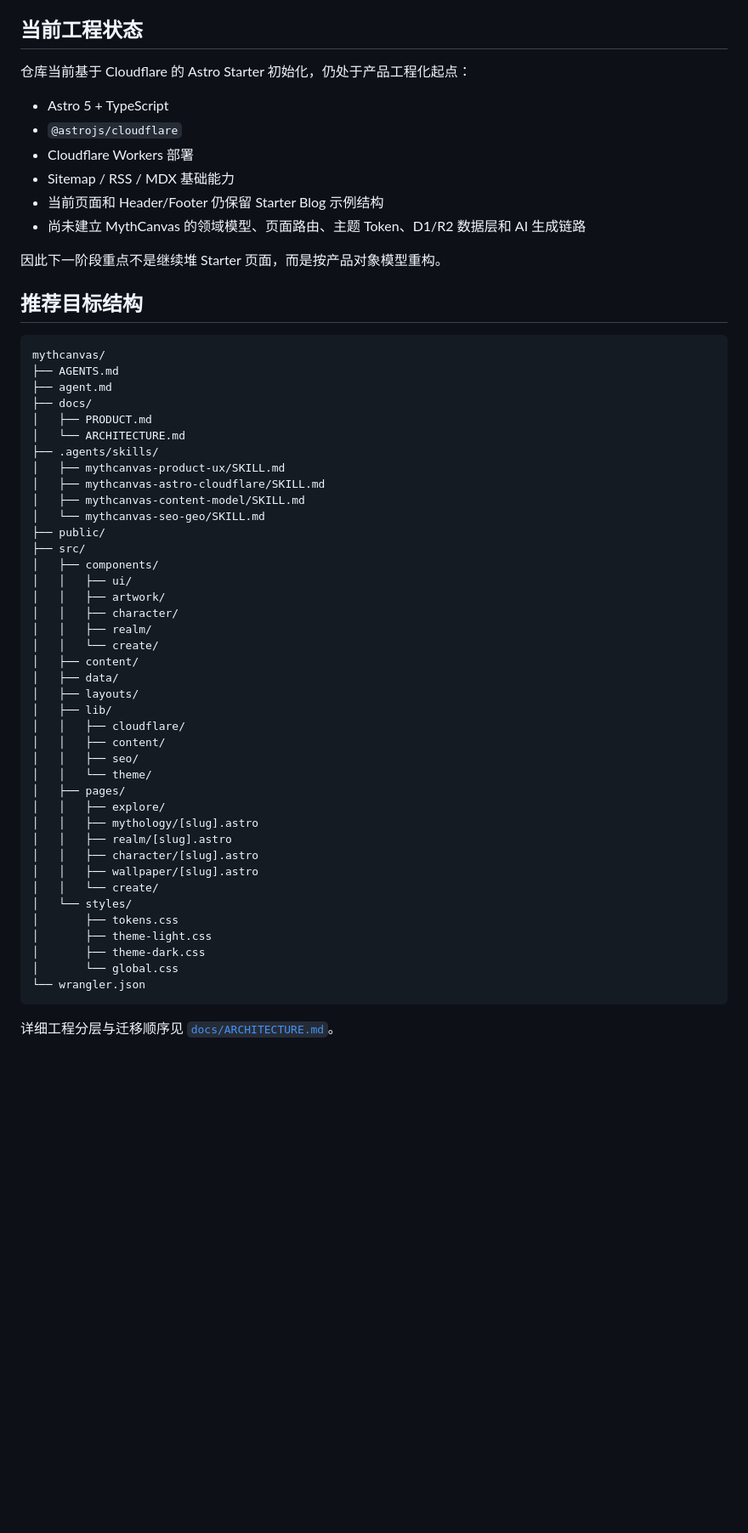
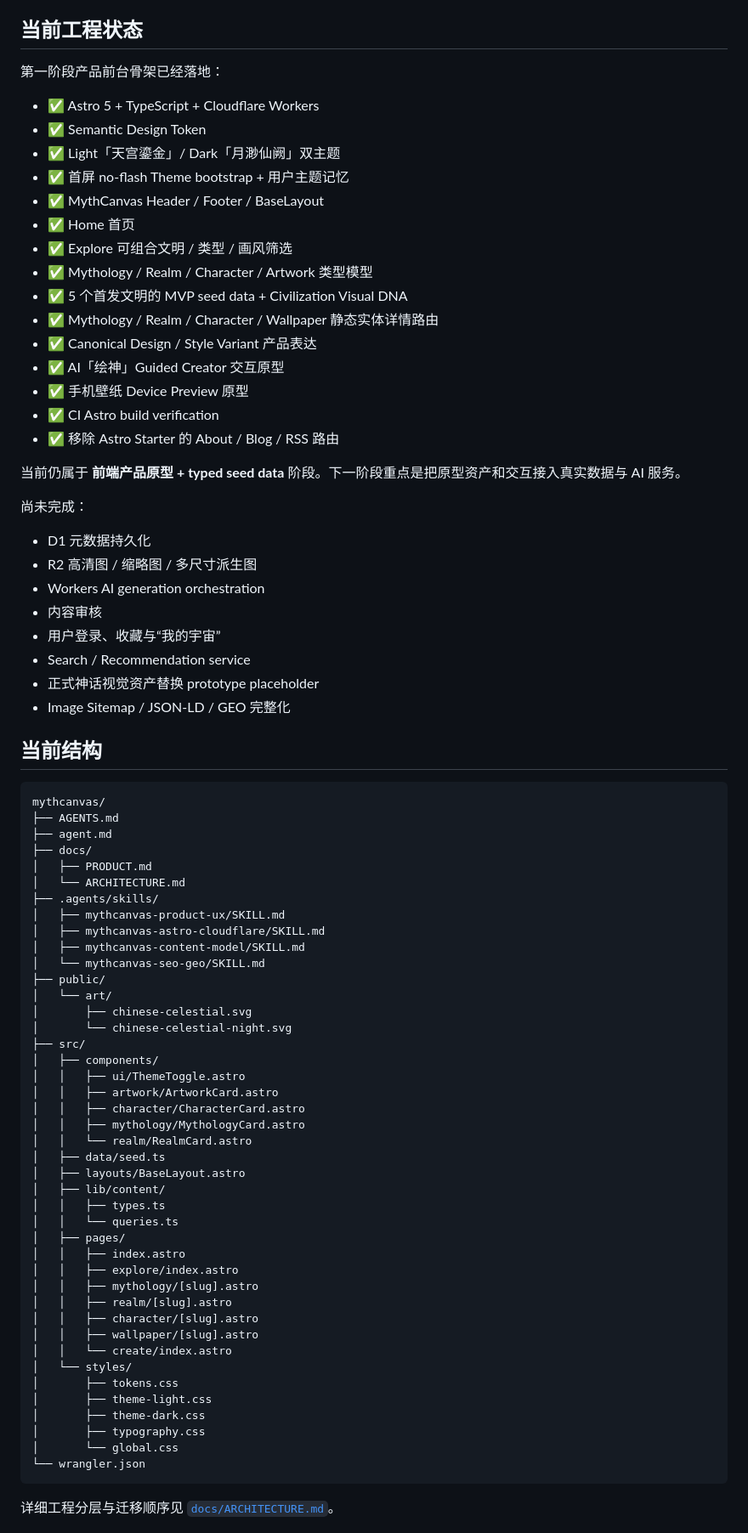
Before and after one commit to 0326/mythcanvas, a Markdown page: README.md, the part around one of its changes. Shown at 85% size. GitHub-like rendering; blank space fills up the shorter version.

Commit message:
docs: sync README with implemented MythCanvas foundation

````diff
--- a/README.md
+++ b/README.md
@@ -38,18 +38,38 @@ MythCanvas 全站只维护一套结构与组件体系：
 
 ## 当前工程状态
 
-仓库当前基于 Cloudflare 的 Astro Starter 初始化，仍处于产品工程化起点：
+第一阶段产品前台骨架已经落地：
 
-- Astro 5 + TypeScript
-- `@astrojs/cloudflare`
-- Cloudflare Workers 部署
-- Sitemap / RSS / MDX 基础能力
-- 当前页面和 Header/Footer 仍保留 Starter Blog 示例结构
-- 尚未建立 MythCanvas 的领域模型、页面路由、主题 Token、D1/R2 数据层和 AI 生成链路
+- ✅ Astro 5 + TypeScript + Cloudflare Workers
+- ✅ Semantic Design Token
+- ✅ Light「天宫鎏金」/ Dark「月渺仙阙」双主题
+- ✅ 首屏 no-flash Theme bootstrap + 用户主题记忆
+- ✅ MythCanvas Header / Footer / BaseLayout
+- ✅ Home 首页
+- ✅ Explore 可组合文明 / 类型 / 画风筛选
+- ✅ Mythology / Realm / Character / Artwork 类型模型
+- ✅ 5 个首发文明的 MVP seed data + Civilization Visual DNA
+- ✅ Mythology / Realm / Character / Wallpaper 静态实体详情路由
+- ✅ Canonical Design / Style Variant 产品表达
+- ✅ AI「绘神」Guided Creator 交互原型
+- ✅ 手机壁纸 Device Preview 原型
+- ✅ CI Astro build verification
+- ✅ 移除 Astro Starter 的 About / Blog / RSS 路由
 
-因此下一阶段重点不是继续堆 Starter 页面，而是按产品对象模型重构。
+当前仍属于 **前端产品原型 + typed seed data** 阶段。下一阶段重点是把原型资产和交互接入真实数据与 AI 服务。
 
-## 推荐目标结构
+尚未完成：
+
+- D1 元数据持久化
+- R2 高清图 / 缩略图 / 多尺寸派生图
+- Workers AI generation orchestration
+- 内容审核
+- 用户登录、收藏与“我的宇宙”
+- Search / Recommendation service
+- 正式神话视觉资产替换 prototype placeholder
+- Image Sitemap / JSON-LD / GEO 完整化
+
+## 当前结构
 
 ```text
 mythcanvas/
@@ -64,32 +84,34 @@ mythcanvas/
 │   ├── mythcanvas-content-model/SKILL.md
 │   └── mythcanvas-seo-geo/SKILL.md
 ├── public/
+│   └── art/
+│       ├── chinese-celestial.svg
+│       └── chinese-celestial-night.svg
 ├── src/
 │   ├── components/
-│   │   ├── ui/
-│   │   ├── artwork/
-│   │   ├── character/
-│   │   ├── realm/
-│   │   └── create/
-│   ├── content/
-│   ├── data/
-│   ├── layouts/
-│   ├── lib/
-│   │   ├── cloudflare/
-│   │   ├── content/
-│   │   ├── seo/
-│   │   └── theme/
+│   │   ├── ui/ThemeToggle.astro
+│   │   ├── artwork/ArtworkCard.astro
+│   │   ├── character/CharacterCard.astro
+│   │   ├── mythology/MythologyCard.astro
+│   │   └── realm/RealmCard.astro
+│   ├── data/seed.ts
+│   ├── layouts/BaseLayout.astro
+│   ├── lib/content/
+│   │   ├── types.ts
+│   │   └── queries.ts
 │   ├── pages/
-│   │   ├── explore/
+│   │   ├── index.astro
+│   │   ├── explore/index.astro
 │   │   ├── mythology/[slug].astro
 │   │   ├── realm/[slug].astro
 │   │   ├── character/[slug].astro
 │   │   ├── wallpaper/[slug].astro
-│   │   └── create/
+│   │   └── create/index.astro
 │   └── styles/
 │       ├── tokens.css
 │       ├── theme-light.css
 │       ├── theme-dark.css
+│       ├── typography.css
 │       └── global.css
 └── wrangler.json
 ```
````
Also changed, not shown: other parts of README.md (+22 -16 lines).
